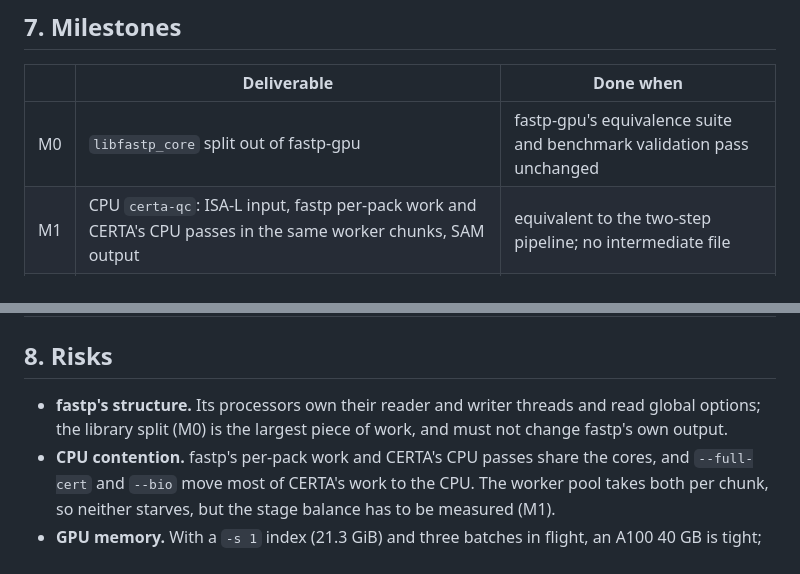
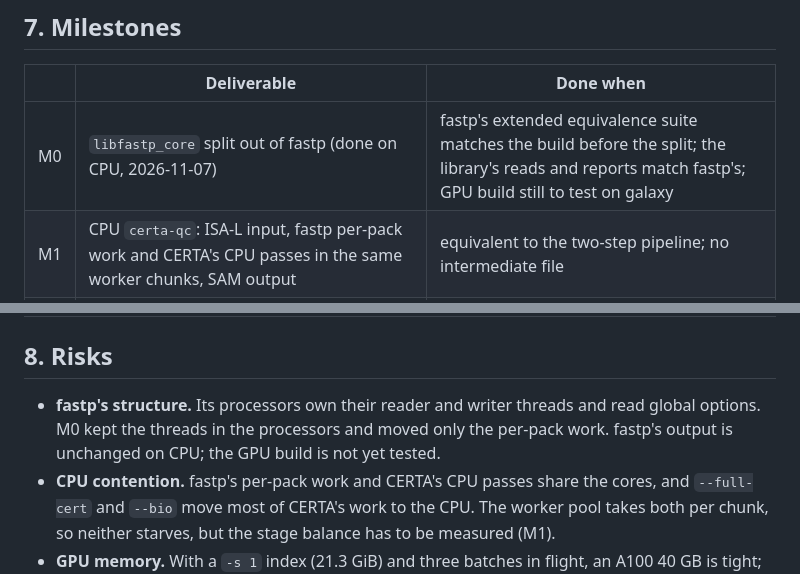
Before and after one commit to d0bromir/algorithms, a Markdown page: FUSED_QC_MAPPING_DESIGN.md, 2 parts joined by grey strips. GitHub-like rendering.

```diff
--- a/FUSED_QC_MAPPING_DESIGN.md
+++ b/FUSED_QC_MAPPING_DESIGN.md
@@ -245,7 +266,7 @@ certa-qc ref.cidx R1.fq.gz R2.fq.gz --gpu --device 1 -t 64 \
 
 | | Deliverable | Done when |
 |---|---|---|
-| M0 | `libfastp_core` split out of fastp-gpu | fastp-gpu's equivalence suite and benchmark validation pass unchanged |
+| M0 | `libfastp_core` split out of fastp (done on CPU, 2026-11-07) | fastp's extended equivalence suite matches the build before the split; the library's reads and reports match fastp's; GPU build still to test on galaxy |
 | M1 | CPU `certa-qc`: ISA-L input, fastp per-pack work and CERTA's CPU passes in the same worker chunks, SAM output | equivalent to the two-step pipeline; no intermediate file |
 | M2 | GPU: one context, device batches, the bridge kernel, `GpuMapper::map_device` | equivalent; each batch's text uploaded once |
 | M3 | nvCOMP / GDS input straight into device batches; BAM output (BGZF pool or nvCOMP) | equivalent; host never holds the text with GDS |
@@ -254,8 +275,9 @@ certa-qc ref.cidx R1.fq.gz R2.fq.gz --gpu --device 1 -t 64 \
 ## 8. Risks
 
 - **fastp's structure.** Its processors own their reader and writer threads and
-  read global options; the library split (M0) is the largest piece of work, and
-  must not change fastp's own output.
+  read global options. M0 kept the threads in the processors and moved only the
+  per-pack work. fastp's output is unchanged on CPU; the GPU build is not yet
+  tested.
 - **CPU contention.** fastp's per-pack work and CERTA's CPU passes share the
   cores, and `--full-cert` and `--bio` move most of CERTA's work to the CPU.
   The worker pool takes both per chunk, so neither starves, but the stage
```
Also changed, not shown: other parts of FUSED_QC_MAPPING_DESIGN.md (+42 -21 lines).
